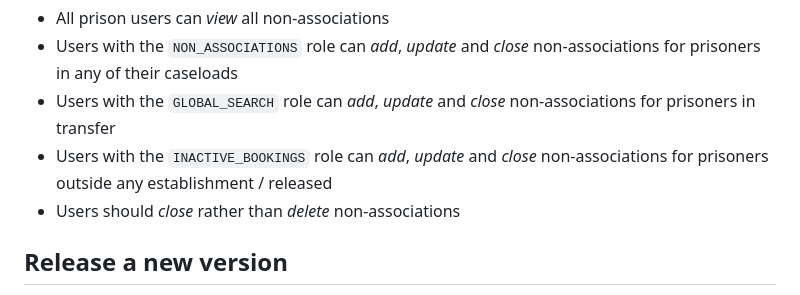
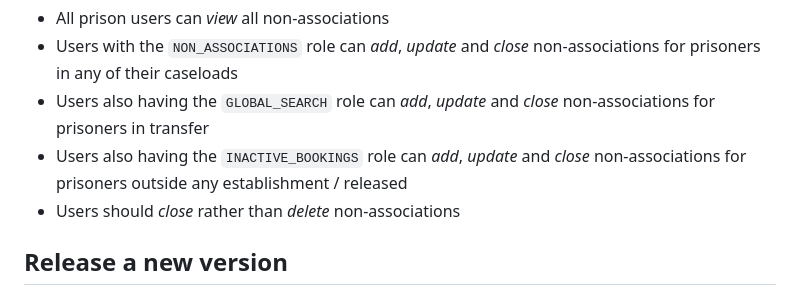
Before and after one commit to ministryofjustice/hmpps-non-associations-api, a Markdown page: clients/node/README.md, the part around the change. GitHub-like rendering.

Commit message:
Improve node client notes on roles

```diff
--- a/clients/node/README.md
+++ b/clients/node/README.md
@@ -107,8 +107,8 @@ General notes regarding permissions and roles:
 
 - All prison users can _view_ all non-associations
 - Users with the `NON_ASSOCIATIONS` role can _add_, _update_ and _close_ non-associations for prisoners in any of their caseloads
-- Users with the `GLOBAL_SEARCH` role can _add_, _update_ and _close_ non-associations for prisoners in transfer
-- Users with the `INACTIVE_BOOKINGS` role can _add_, _update_ and _close_ non-associations for prisoners outside any establishment / released
+- Users also having the `GLOBAL_SEARCH` role can _add_, _update_ and _close_ non-associations for prisoners in transfer
+- Users also having the `INACTIVE_BOOKINGS` role can _add_, _update_ and _close_ non-associations for prisoners outside any establishment / released
 - Users should _close_ rather than _delete_ non-associations
 
 Release a new version
```
